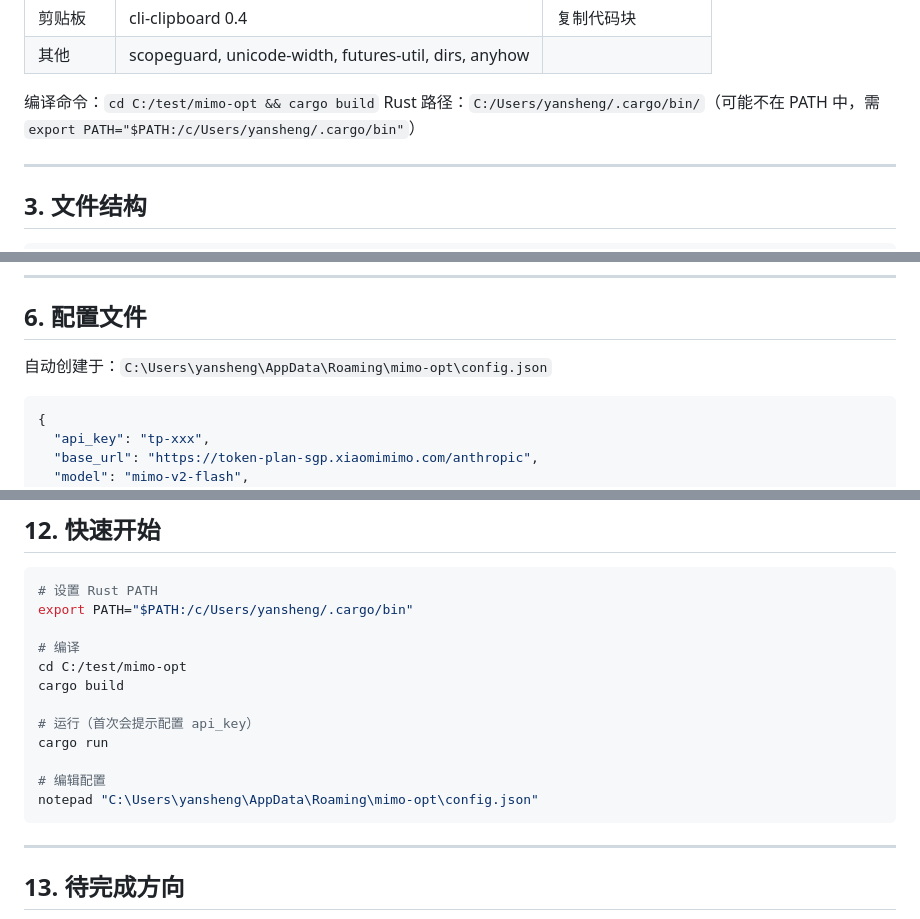
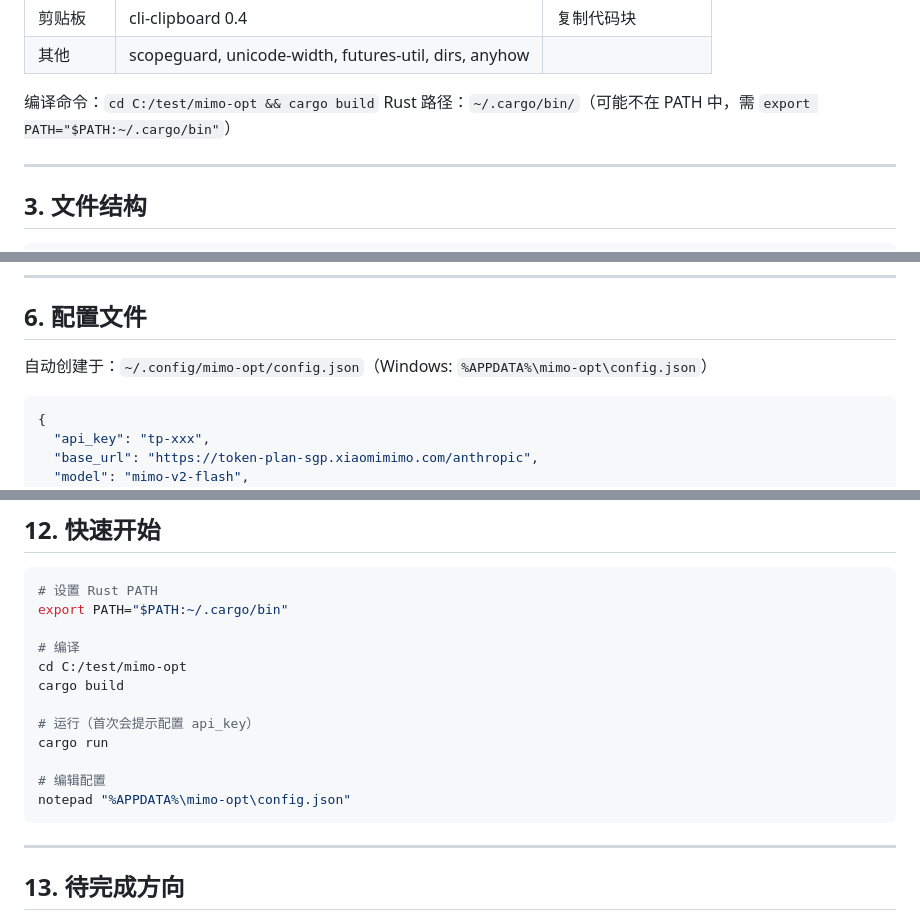
Before and after one commit to yanshengguc/mimo-opt, a Markdown page: HANDOFF.md, 3 parts joined by grey strips. Drawn GitHub-style.

Commit message:
fix: 移除 HANDOFF.md 中的个人用户名路径

````diff
--- a/HANDOFF.md
+++ b/HANDOFF.md
@@ -28,7 +28,7 @@
 | 其他 | scopeguard, unicode-width, futures-util, dirs, anyhow | |
 
 编译命令：`cd C:/test/mimo-opt && cargo build`
-Rust 路径：`C:/Users/yansheng/.cargo/bin/`（可能不在 PATH 中，需 `export PATH="$PATH:/c/Users/yansheng/.cargo/bin"`）
+Rust 路径：`~/.cargo/bin/`（可能不在 PATH 中，需 `export PATH="$PATH:~/.cargo/bin"`）
 
 ---
 
@@ -131,7 +131,7 @@ app.rs 从 channel 收到 StreamResult → 更新 AppState → ui/draw.rs 渲染
 
 ## 6. 配置文件
 
-自动创建于：`C:\Users\yansheng\AppData\Roaming\mimo-opt\config.json`
+自动创建于：`~/.config/mimo-opt/config.json`（Windows: `%APPDATA%\mimo-opt\config.json`）
 
 ```json
 {
@@ -361,7 +361,7 @@ tokio::spawn(async move {
 
 ```bash
 # 设置 Rust PATH
-export PATH="$PATH:/c/Users/yansheng/.cargo/bin"
+export PATH="$PATH:~/.cargo/bin"
 
 # 编译
 cd C:/test/mimo-opt
@@ -371,7 +371,7 @@ cargo build
 cargo run
 
 # 编辑配置
-notepad "C:\Users\yansheng\AppData\Roaming\mimo-opt\config.json"
+notepad "%APPDATA%\mimo-opt\config.json"
 ```
 
 ---
````
